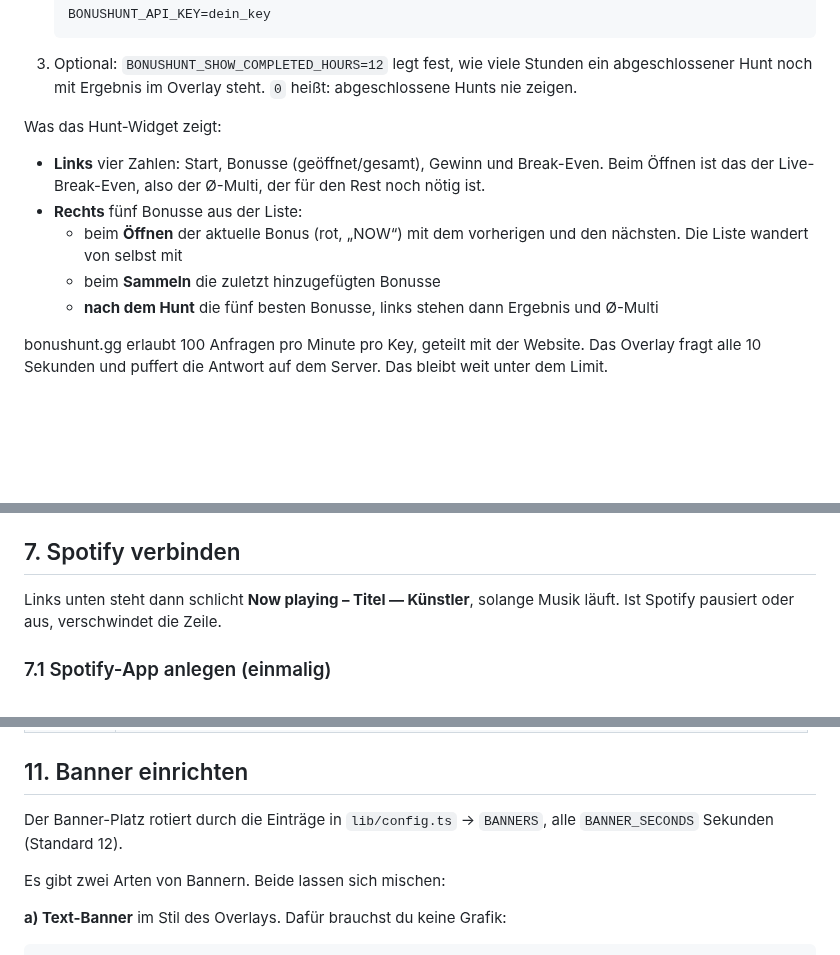
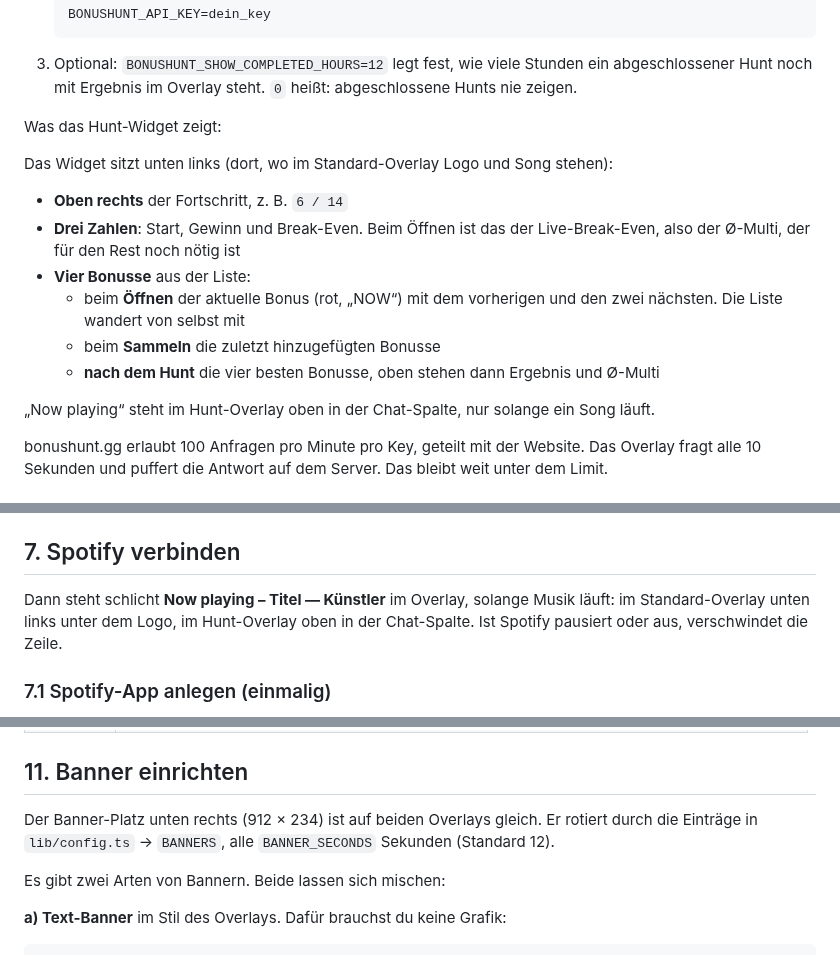
Before and after one commit to trinidoslots/soulstealer-overlay, a Markdown page: README.md, 3 parts joined by grey strips. Drawn GitHub-style; blank space fills up the shorter version.

```diff
--- a/README.md
+++ b/README.md
@@ -115,11 +117,16 @@ Gebraucht wird das nur für das **Hunt-Overlay**. Es liest denselben Hunt wie di
 
 Was das Hunt-Widget zeigt:
 
-- **Links** vier Zahlen: Start, Bonusse (geöffnet/gesamt), Gewinn und Break-Even. Beim Öffnen ist das der Live-Break-Even, also der Ø-Multi, der für den Rest noch nötig ist.
-- **Rechts** fünf Bonusse aus der Liste:
-  - beim **Öffnen** der aktuelle Bonus (rot, „NOW“) mit dem vorherigen und den nächsten. Die Liste wandert von selbst mit
+Das Widget sitzt unten links (dort, wo im Standard-Overlay Logo und Song stehen):
+
+- **Oben rechts** der Fortschritt, z. B. `6 / 14`
+- **Drei Zahlen**: Start, Gewinn und Break-Even. Beim Öffnen ist das der Live-Break-Even, also der Ø-Multi, der für den Rest noch nötig ist
+- **Vier Bonusse** aus der Liste:
+  - beim **Öffnen** der aktuelle Bonus (rot, „NOW“) mit dem vorherigen und den zwei nächsten. Die Liste wandert von selbst mit
   - beim **Sammeln** die zuletzt hinzugefügten Bonusse
-  - **nach dem Hunt** die fünf besten Bonusse, links stehen dann Ergebnis und Ø-Multi
+  - **nach dem Hunt** die vier besten Bonusse, oben stehen dann Ergebnis und Ø-Multi
+
+„Now playing“ steht im Hunt-Overlay oben in der Chat-Spalte, nur solange ein Song läuft.
 
 bonushunt.gg erlaubt 100 Anfragen pro Minute pro Key, geteilt mit der Website. Das Overlay fragt alle 10 Sekunden und puffert die Antwort auf dem Server. Das bleibt weit unter dem Limit.
 
@@ -203,7 +210,7 @@ So sieht der Ablauf oben in der Chat-Box aus:
 
 ## 7. Spotify verbinden
 
-Links unten steht dann schlicht **Now playing – Titel — Künstler**, solange Musik läuft. Ist Spotify pausiert oder aus, verschwindet die Zeile.
+Dann steht schlicht **Now playing – Titel — Künstler** im Overlay, solange Musik läuft: im Standard-Overlay unten links unter dem Logo, im Hunt-Overlay oben in der Chat-Spalte. Ist Spotify pausiert oder aus, verschwindet die Zeile.
 
 ### 7.1 Spotify-App anlegen (einmalig)
 
@@ -323,7 +330,7 @@ Tipps:
 
 ## 11. Banner einrichten
 
-Der Banner-Platz rotiert durch die Einträge in `lib/config.ts` → `BANNERS`, alle `BANNER_SECONDS` Sekunden (Standard 12).
+Der Banner-Platz unten rechts (912 × 234) ist auf beiden Overlays gleich. Er rotiert durch die Einträge in `lib/config.ts` → `BANNERS`, alle `BANNER_SECONDS` Sekunden (Standard 12).
 
 Es gibt zwei Arten von Bannern. Beide lassen sich mischen:
 
```
Also changed, not shown: other parts of README.md (+6 -6 lines), public/banners/README.md (+1 -1 lines), docs/preview-hunt.png, docs/preview.png, 8 other files.
